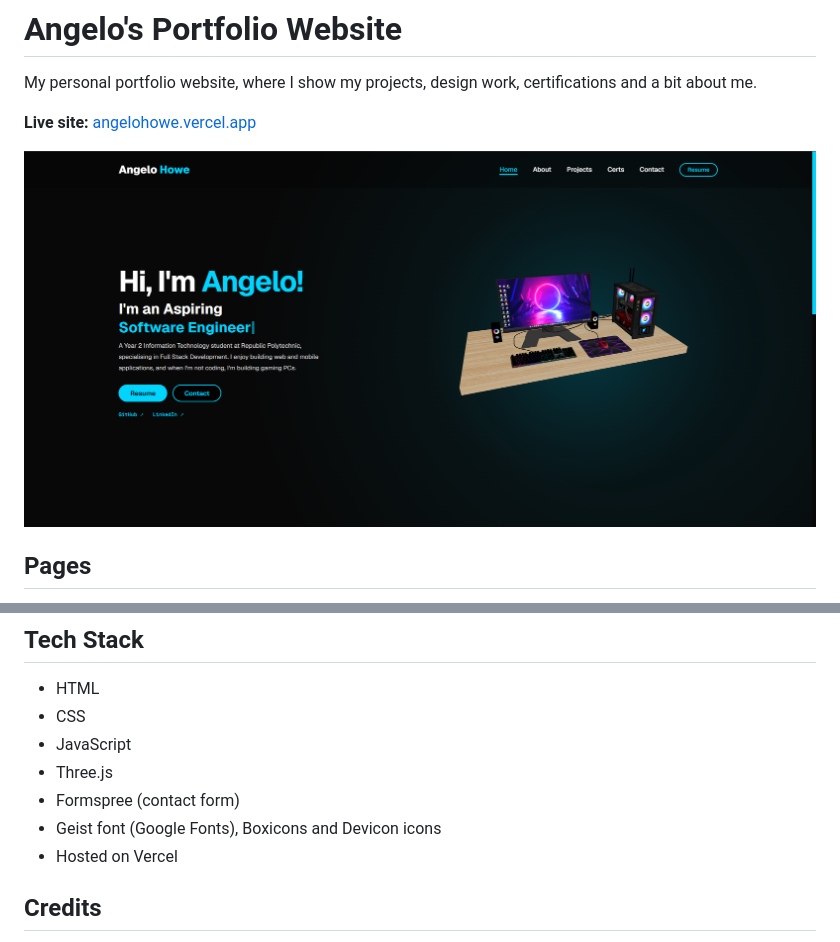
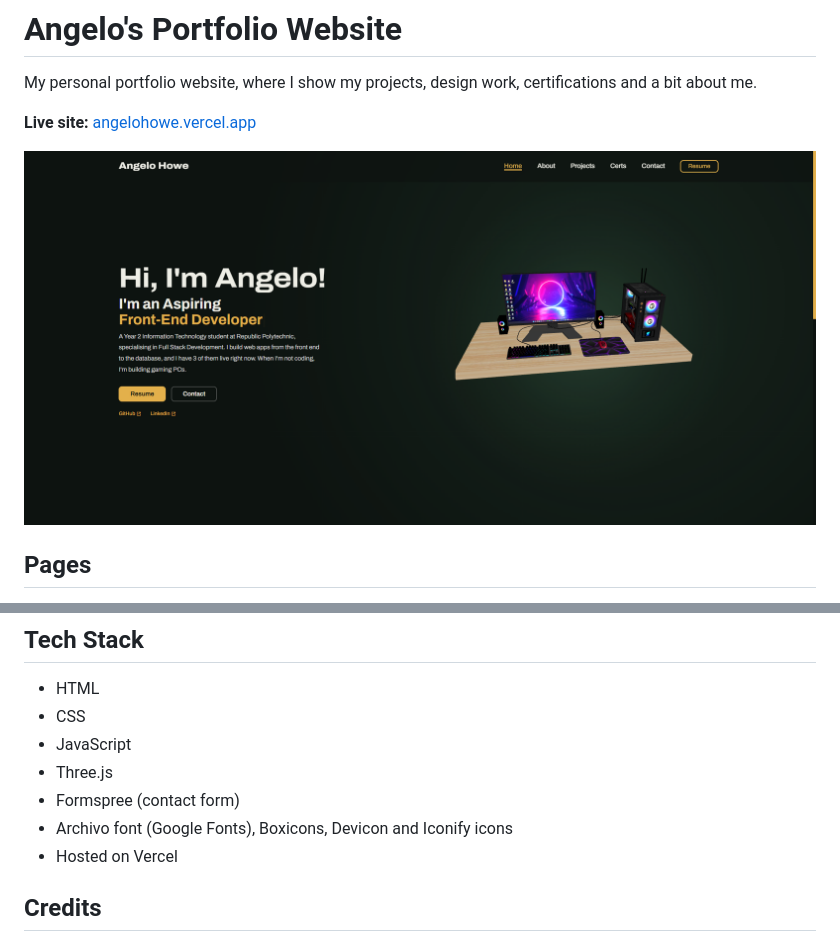
Before and after one commit to Aangelo555/Angelo-s-Portfolio-Website, a Markdown page: README.md, 2 parts joined by grey strips. GitHub-like rendering; pictures changed too: assets/PortfoliowelcomeV2.png (deleted), assets/PortfoliowelcomeV3.png (added).

Commit message:
Redesign portfolio colours, font and logo

```diff
--- a/README.md
+++ b/README.md
@@ -4,7 +4,7 @@ My personal portfolio website, where I show my projects, design work, certificat
 
 **Live site:** [angelohowe.vercel.app](https://angelohowe.vercel.app)
 
-![Home page](assets/PortfoliowelcomeV2.png)
+![Home page](assets/PortfoliowelcomeV3.png)
 
 ## Pages
 
@@ -41,7 +41,7 @@ My personal portfolio website, where I show my projects, design work, certificat
 - JavaScript
 - Three.js
 - Formspree (contact form)
-- Geist font (Google Fonts), Boxicons and Devicon icons
+- Archivo font (Google Fonts), Boxicons, Devicon and Iconify icons
 - Hosted on Vercel
 
 ## Credits
```
Also changed, not shown: assets/favicon_v11.png (deleted), assets/favicon_v12.png (added), 9 other files.
